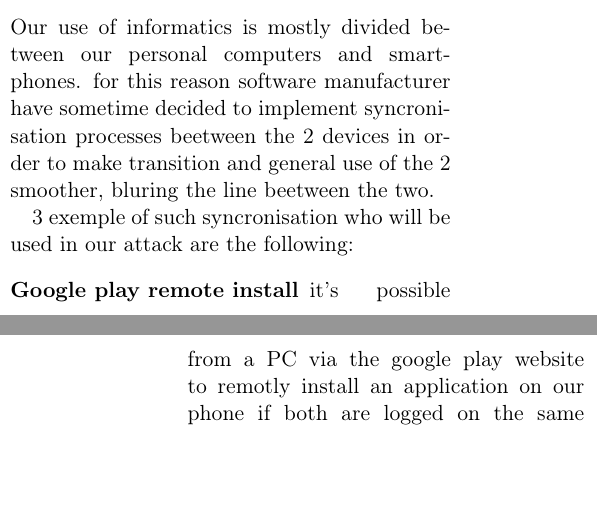
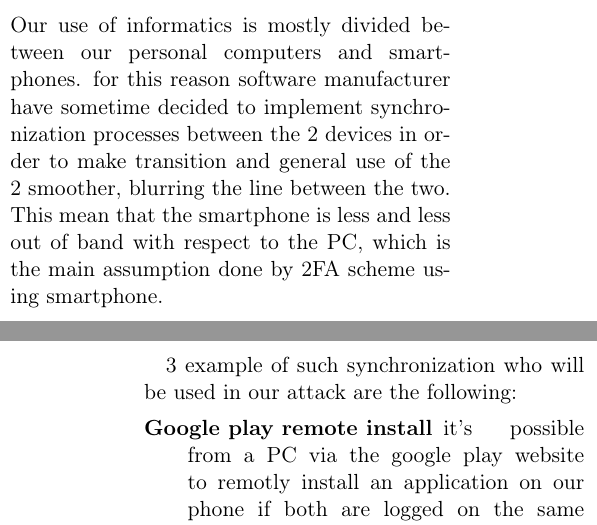
Before and after one commit to robines-wins/Student-Seminar-2FA, a LaTeX document (2FA_main.tex): two parts of the columns of pages 1 and 2 of 3, joined at a grey line, cut so that both start at the same text, the shorter picture padded with empty space. Compiled offline with pdfLaTeX.

Commit message:
Update on Overleaf.

```diff
--- a/2FA_main.tex
+++ b/2FA_main.tex
@@ -61,13 +61,11 @@ This paper is essentially based on AAAAAAAAAAAAAA by BBBBBBBBB
 Before describing precisely the attack, this section will explain and summarize the Key concept used by the 2 two attack,  The first subsection will describe what is synchronization and why it's a threat to the 2FA concept. the second describe the setup in which we assume the attack are performed: the phone is sane. the PC is compromised and is able perform a Man in the Browser attack.
 \subsection{Synchronization}
 Our use of informatics is mostly divided between our personal computers
-and smartphones. for this reason software manufacturer have sometime decided to implement
-syncronisation processes beetween the 2 devices in order to make transition and
-general use of the 2 smoother, bluring the line beetween the two.
+and smartphones. for this reason software manufacturer have sometime decided to implement synchronization processes between the 2 devices in order to make transition and general use of the 2 smoother, blurring the line between the two. This mean that the smartphone is less and less out of band with respect to the PC, which is the main assumption done by 2FA scheme using smartphone.
 
-3 exemple of such syncronisation who will be used in our attack are the
+3 example of such synchronization who will be used in our attack are the
 following:
-\begin{description}%[\IEEEsetlabelwidth{Google play remote install}]
+\begin{description}
   \item[Google play remote install] it's possible from a PC via the google play
   website to remotly install an application on our phone if both are logged on
   the same google account. the only thing appering on the phone afterward is the
```
